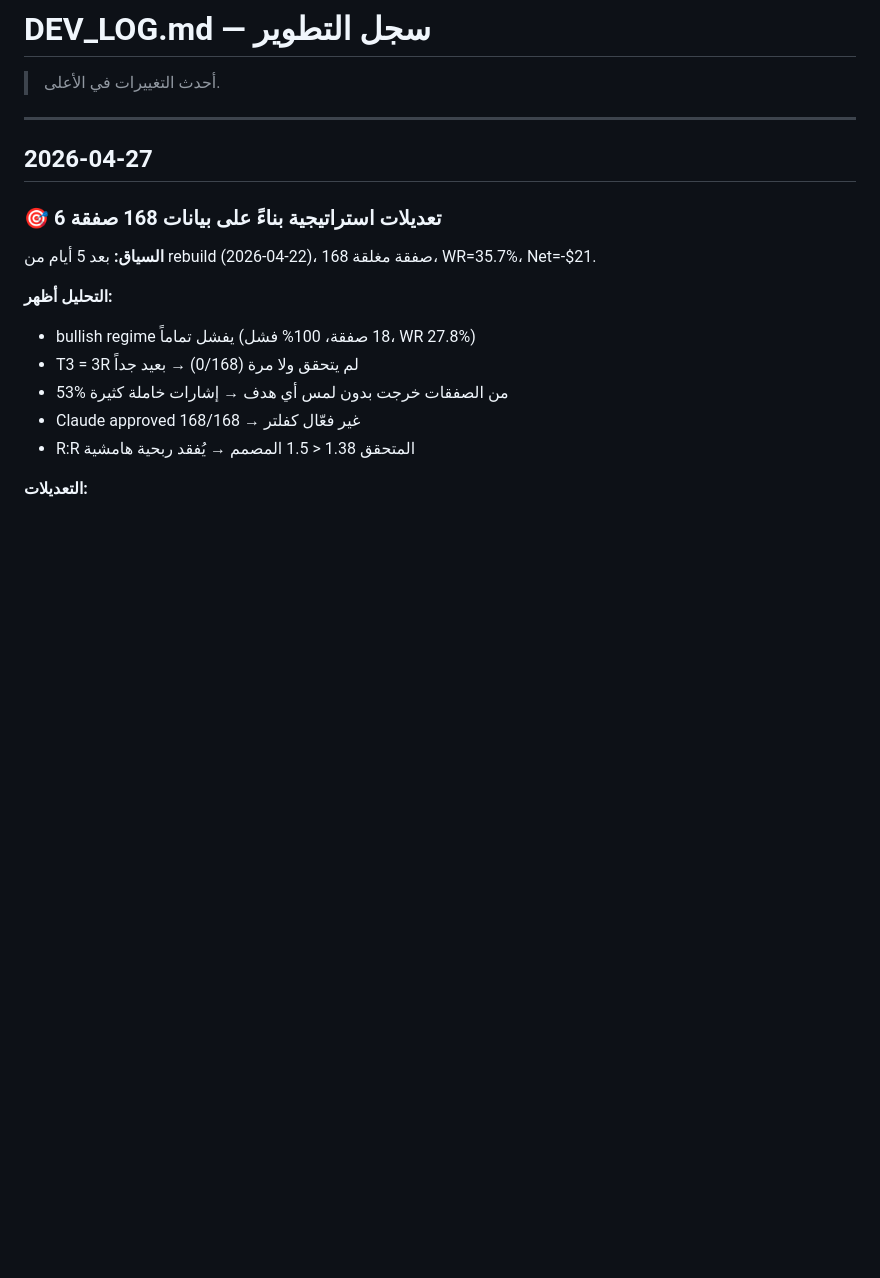
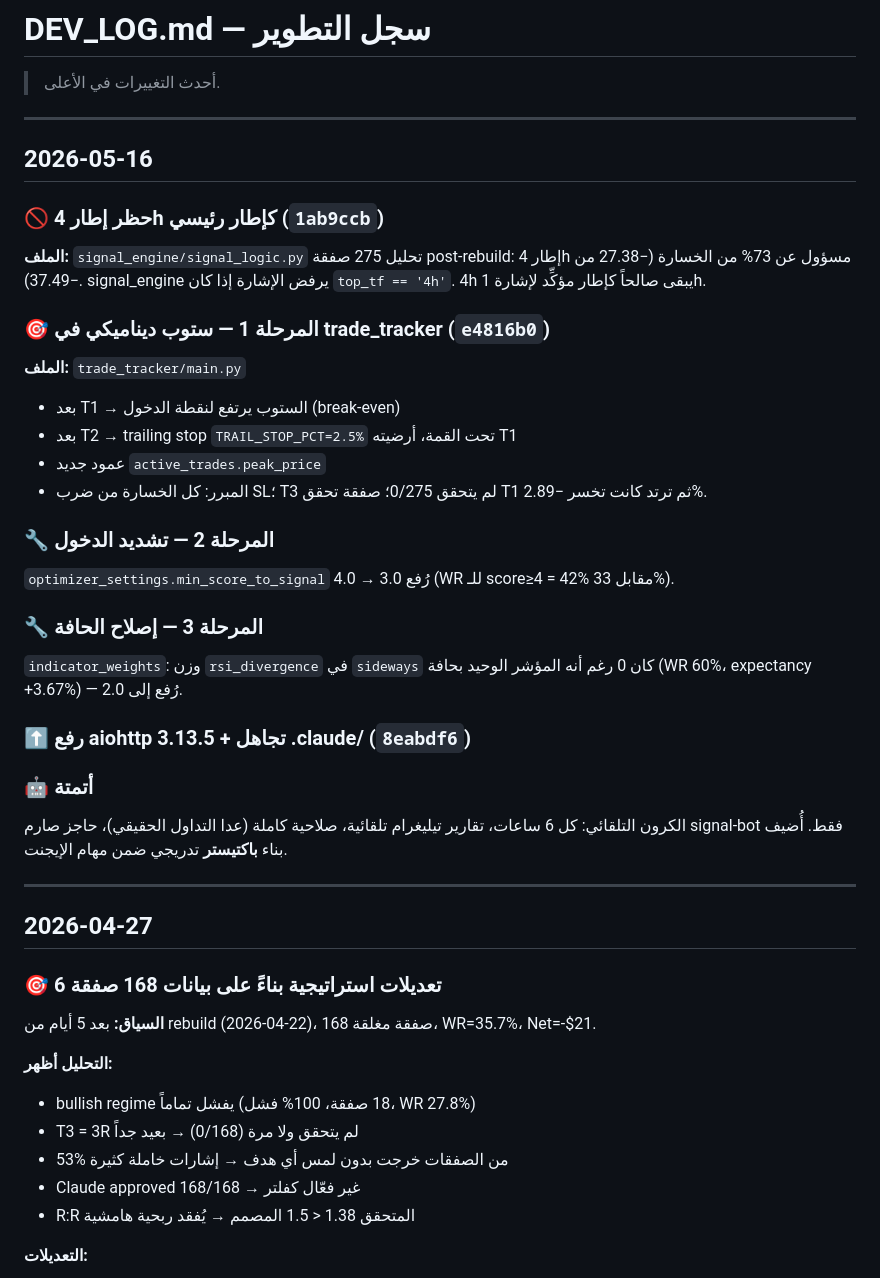
Before and after one commit to baljadrawy/trading-signal-bot, a Markdown page: DEV_LOG.md, the part around the change. Drawn GitHub-style; blank space fills up the shorter version.

Commit message:
docs: تحديث DEV_LOG و CLAUDE.md — عمل 2026-05-16
Co-Authored-By: Claude Opus 4.7 (1M context) <noreply@anthropic.com>

```diff
--- a/DEV_LOG.md
+++ b/DEV_LOG.md
@@ -1,6 +1,35 @@
 # DEV_LOG.md — سجل التطوير
 
 > أحدث التغييرات في الأعلى.
+
+---
+
+## 2026-05-16
+
+### 🚫 حظر إطار 4h كإطار رئيسي (`1ab9ccb`)
+**الملف:** `signal_engine/signal_logic.py`
+تحليل 275 صفقة post-rebuild: إطار 4h مسؤول عن 73% من الخسارة (−27.38 من −37.49).
+signal_engine يرفض الإشارة إذا كان `top_tf == '4h'`. 4h يبقى صالحاً كإطار مؤكِّد لإشارة 1h.
+
+### 🎯 المرحلة 1 — ستوب ديناميكي في trade_tracker (`e4816b0`)
+**الملف:** `trade_tracker/main.py`
+- بعد T1 → الستوب يرتفع لنقطة الدخول (break-even)
+- بعد T2 → trailing stop `TRAIL_STOP_PCT=2.5%` تحت القمة، أرضيته T1
+- عمود جديد `active_trades.peak_price`
+- المبرر: كل الخسارة من ضرب SL؛ T3 لم يتحقق 0/275؛ صفقة تحقق T1 ثم ترتد كانت تخسر −2.89%.
+
+### 🔧 المرحلة 2 — تشديد الدخول
+`optimizer_settings.min_score_to_signal` رُفع 3.0 → 4.0 (WR للـ score≥4 = 42% مقابل 33%).
+
+### 🔧 المرحلة 3 — إصلاح الحافة
+`indicator_weights`: وزن `rsi_divergence` في `sideways` كان 0 رغم أنه المؤشر الوحيد بحافة
+(WR 60%، expectancy +3.67%) — رُفع إلى 2.0.
+
+### ⬆️ رفع aiohttp 3.13.5 + تجاهل .claude/ (`8eabdf6`)
+
+### 🤖 أتمتة
+الكرون التلقائي: كل 6 ساعات، تقارير تيليغرام تلقائية، صلاحية كاملة (عدا التداول الحقيقي)،
+حاجز صارم signal-bot فقط. أُضيف بناء **باكتيستر** تدريجي ضمن مهام الإيجنت.
 
 ---
 
```
Also changed, not shown: CLAUDE.md (+12 -0 lines).
